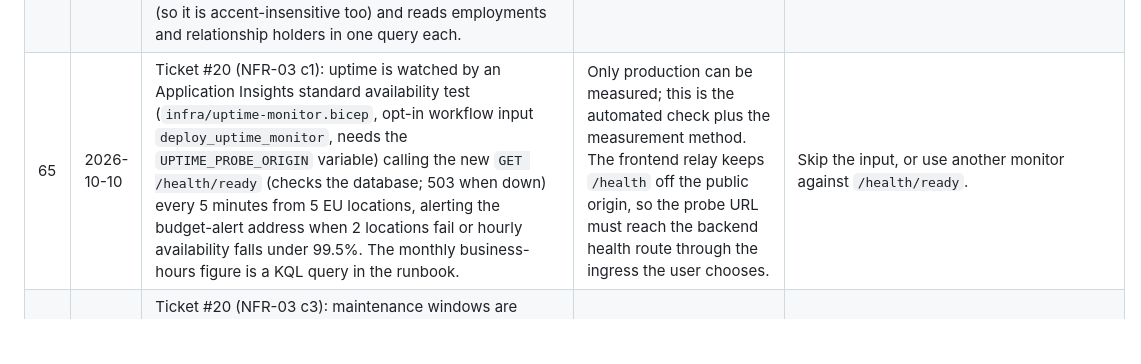
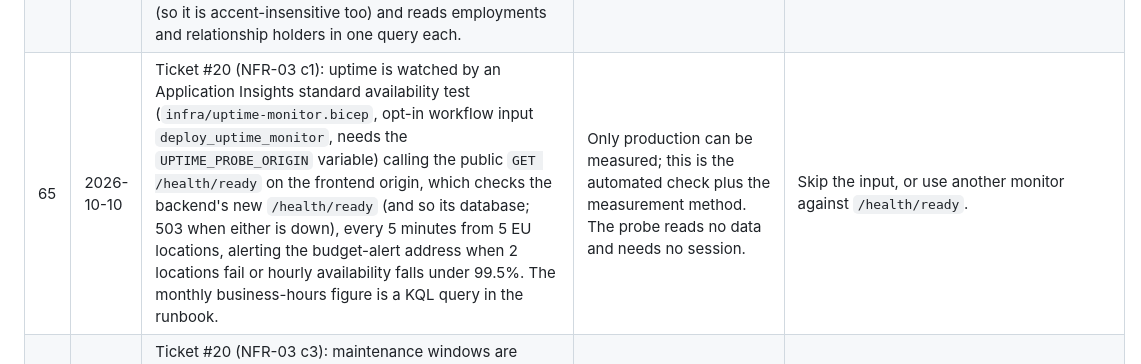
Before and after one commit to serge-merlin-innovation/testing-crm-creation, a Markdown page: docs/DECISION-REPORT.md, the part around the change. GitHub-like rendering; blank space fills up the shorter version.

Commit message:
Ticket #20: decision 65 names the frontend readiness URL

```diff
--- a/docs/DECISION-REPORT.md
+++ b/docs/DECISION-REPORT.md
@@ -68,7 +68,7 @@ The user delegated every decision during implementation of `docs/specs/ma-crm.md
 | 62 | 2026-10-10 | Ticket #20 (NFR-01 c3, c4): an OWASP ZAP baseline scan of the production build runs in CI (`owasp-zap`, fails on any High/Critical alert) and `version` needs it, so no release ships with one open. Penetration-test findings are entered at `POST /api/v1/operations/security-findings`; high and critical are due 30 days after `reported_at`, an hourly job notifies admins and compliance once when overdue, and `GET /api/v1/operations/release-gate` is closed while any high or critical finding is open. | ZAP baseline is the free, passive OWASP check that fits a CI run; an active scan and the yearly pentest are human-run. | Make `owasp-zap` advisory (drop it from `version.needs`) or change `FIX_WITHIN`/`BLOCKING`. |
 | 63 | 2026-10-10 | Ticket #20 (NFR-02): the load test is k6 (`apps/backend/perf/k6/load.js`, CI job `load-test`, gates `version`) on a seeded 50-user / 200,000-contact / 2,000-deal dataset (`scripts/seed_load_test.py`). It hits the API behind each page with one personal API token per user at about one request per second each (the API's 100/min limit). Read-only users load the aggregated dashboard. Locally (one process): page p95 282 ms, search p95 738 ms, 0% errors (`docs/research/load-test.md`). The pytest `test_nfr02_on_200k_contacts` repeats the budgets in-process and times every all-deal report (budget 10 s; measured under 0.2 s). | Browser rendering time is not measured: the budget is the server time the page waits on. One process is the production shape (maxReplicas 1). | Point k6 at staging once it exists; add Lighthouse for client rendering. |
 | 64 | 2026-10-10 | Ticket #20 (NFR-02): contact search matched `ILIKE '%term%'` on three columns, a sequential scan of 200k rows, plus two queries per result; under 50 users its p95 was 1.2 s. It now matches on the folded name and email expressions that #16's trigram GIN indexes already cover (so it is accent-insensitive too) and reads employments and relationship holders in one query each. | Same behaviour for users, inside the 1 s budget. | Revert `ContactService.search`/`read_many`. |
-| 65 | 2026-10-10 | Ticket #20 (NFR-03 c1): uptime is watched by an Application Insights standard availability test (`infra/uptime-monitor.bicep`, opt-in workflow input `deploy_uptime_monitor`, needs the `UPTIME_PROBE_ORIGIN` variable) calling the new `GET /health/ready` (checks the database; 503 when down) every 5 minutes from 5 EU locations, alerting the budget-alert address when 2 locations fail or hourly availability falls under 99.5%. The monthly business-hours figure is a KQL query in the runbook. | Only production can be measured; this is the automated check plus the measurement method. The frontend relay keeps `/health` off the public origin, so the probe URL must reach the backend health route through the ingress the user chooses. | Skip the input, or use another monitor against `/health/ready`. |
+| 65 | 2026-10-10 | Ticket #20 (NFR-03 c1): uptime is watched by an Application Insights standard availability test (`infra/uptime-monitor.bicep`, opt-in workflow input `deploy_uptime_monitor`, needs the `UPTIME_PROBE_ORIGIN` variable) calling the public `GET /health/ready` on the frontend origin, which checks the backend's new `/health/ready` (and so its database; 503 when either is down), every 5 minutes from 5 EU locations, alerting the budget-alert address when 2 locations fail or hourly availability falls under 99.5%. The monthly business-hours figure is a KQL query in the runbook. | Only production can be measured; this is the automated check plus the measurement method. The probe reads no data and needs no session. | Skip the input, or use another monitor against `/health/ready`. |
 | 66 | 2026-10-10 | Ticket #20 (NFR-03 c3): maintenance windows are announced at `POST /api/v1/operations/maintenance-windows` (settings.manage). It refuses less than 48 h notice and any window touching 08:00-20:00 Brussels time Monday to Friday (weekends count as outside business hours), notifies every active user in-app and by email in their language, and is audited. Azure's PostgreSQL maintenance window is Sunday 02:00 UTC. | The spec says "business hours" (NFR-03 c1: 8:00-20:00) without days; weekends are the usual maintenance slot. | Change `touches_business_hours` or `NOTICE`. |
 | 67 | 2026-10-10 | Ticket #20 (NFR-04 c1): each user has a saved language (`user.language`, en/fr/nl, Profile page). The proxy writes it to the `lang` cookie on a browser that has none, so the choice follows the user to a new device; before sign-in the `lang` cookie, then Accept-Language, decides. Backend errors, notifications and account/security emails are written in English at the call site and translated on the way out (`infrastructure/i18n/localize.py` + `translations.json`, 300+ templates); `test_i18n_coverage.py` fails when a new user-facing string lacks FR or NL, and the frontend test fails on any hard-coded label. Role names, link labels the stage gate matches on and "Wall crossing"/"EV/EBITDA" in Dutch stay as they are. | One catalogue keyed on the English text needed no change to 228 raise sites; the guard keeps it complete. Translation quality is the agent's: a native reviewer should read `translations.json` and `messages.ts`. | Switch to message keys at each raise site, or drop the cookie sync in `proxy.ts`. |
 | 68 | 2026-10-10 | Ticket #20 (NFR-04 c2-c4): the Playwright spec `accessibility-languages.e2e.ts` opens every page in `PAGE_AUDIENCE` (plus a deal and an opportunity) as admin and partner at 375 px and 1280 px, and fails on any horizontal scroll or axe WCAG 2.1 A/AA violation. Fixes it forced: `--destructive` darkened to oklch(0.5 ...) for 4.5:1 contrast (theme variable only), a root `KeyboardScrollRegions` component that makes overflowing tables keyboard-focusable regions (the shadcn table primitive stays untouched), panels for the Users tabs. Dates and numbers go through `lib/i18n/format.ts` (`formatIsoDate`, `formatDateTime`, `formatAmount`); a unit test fails on `toLocale*` or a raw date/amount field in JSX. Added dev dependency `@axe-core/playwright` (test-only). | Automated axe covers roughly a third of WCAG; screen-reader and keyboard walkthroughs remain a manual audit. | Revert the colour, or drop the component and accept the axe rule. |
```
